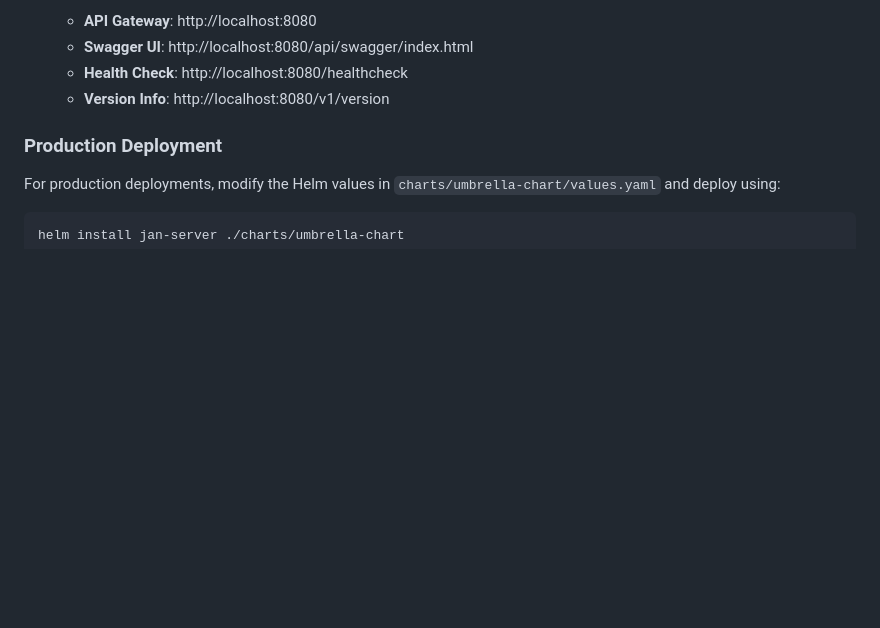
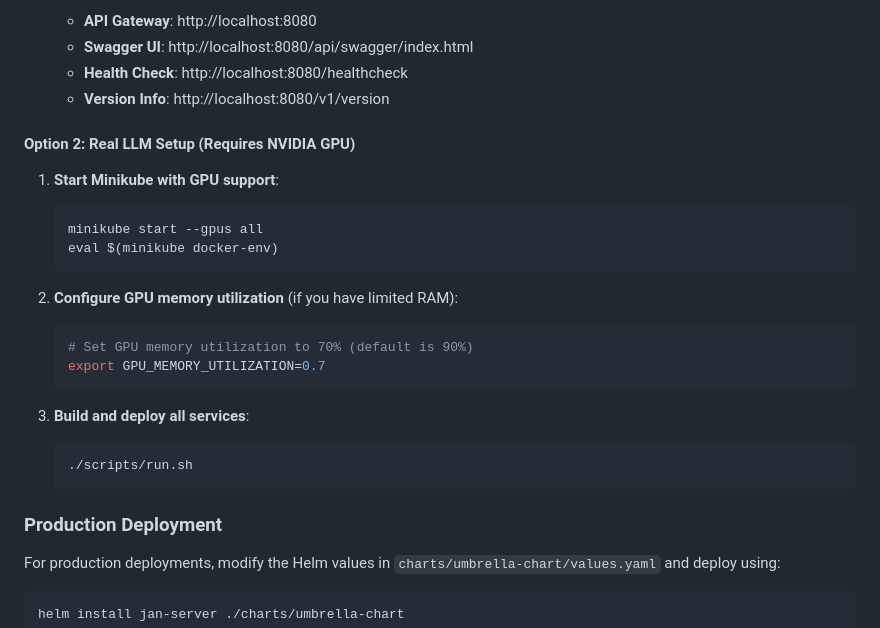
Before and after one commit to menloresearch/jan-server, a Markdown page: README.md, the part around the change printed below. GitHub-like rendering; blank space fills up the shorter version.

````diff
--- a/README.md
+++ b/README.md
@@ -93,6 +134,25 @@ The persistent data storage layer with enterprise-grade features.
    - **Swagger UI**: http://localhost:8080/api/swagger/index.html
    - **Health Check**: http://localhost:8080/healthcheck
    - **Version Info**: http://localhost:8080/v1/version
+
+#### Option 2: Real LLM Setup (Requires NVIDIA GPU)
+
+1. **Start Minikube with GPU support**:
+   ```bash
+   minikube start --gpus all
+   eval $(minikube docker-env)
+   ```
+
+2. **Configure GPU memory utilization** (if you have limited RAM):
+   ```bash
+   # Set GPU memory utilization to 70% (default is 90%)
+   export GPU_MEMORY_UTILIZATION=0.7
+   ```
+
+3. **Build and deploy all services**:
+   ```bash
+   ./scripts/run.sh
+   ```
 
 ### Production Deployment
 
````
Also changed, not shown: other parts of README.md (+123 -6 lines), apps/jan-inference-model/README.md (+12 -0 lines).
